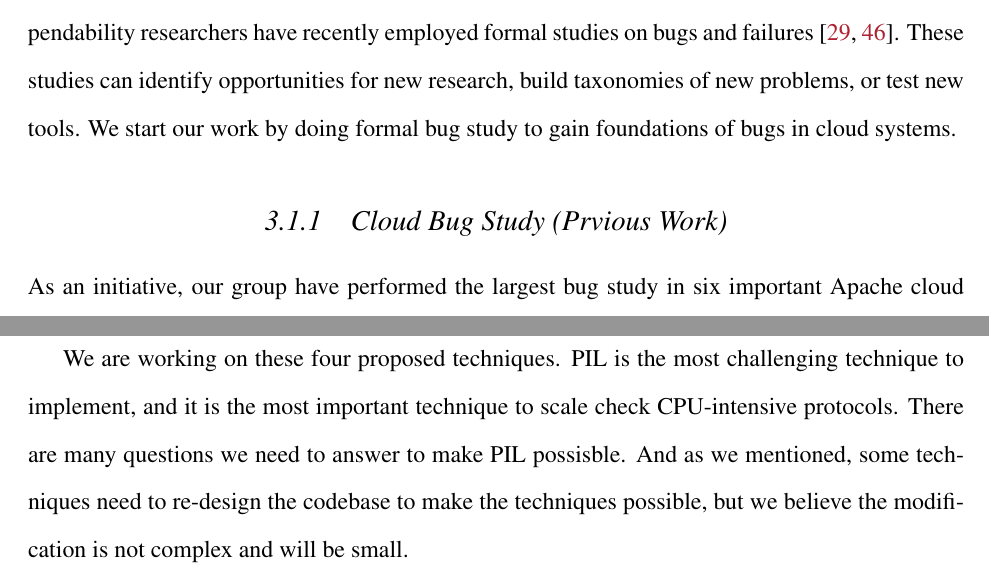
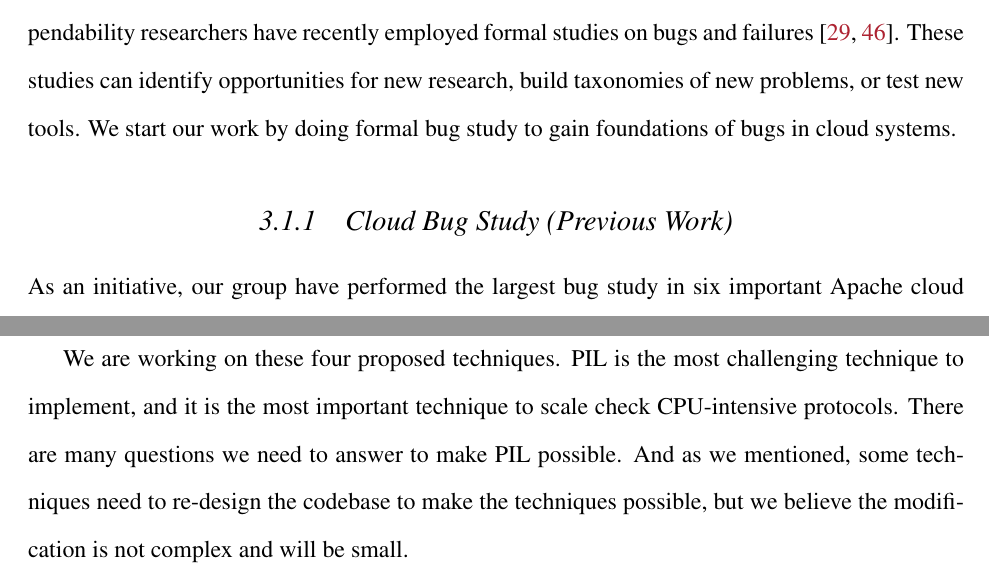
Before and after one commit to tanakorn/dissertation, a LaTeX thesis (main.tex, which reads detail-sck.tex, detail-study.tex): two parts of pages 19 and 29 of 38, joined at a grey line, cut so that both start at the same text. Compiled offline with pdfLaTeX.

Commit message:
Fix typo and change title

```diff
--- a/detail-sck.tex
+++ b/detail-sck.tex
@@ -162,7 +162,7 @@ network bypass from SPC.
 We are working on these four proposed techniques. PIL is the most challenging
 technique to implement, and it is the most important technique to scale check
 CPU-intensive protocols. There are many questions we need to answer to make PIL
-possisble.
+possible.
 %
 And as we mentioned, some techniques need to re-design the codebase to make the
 techniques possible, but we believe the modification is not complex and will be
--- a/detail-study.tex
+++ b/detail-study.tex
@@ -7,7 +7,7 @@ studies can identify opportunities for new research, build taxonomies of new
 problems, or test new tools. We start our work by doing formal bug study to gain
 foundations of bugs in cloud systems.
 
-\subsection{Cloud Bug Study (Prvious Work)}
+\subsection{Cloud Bug Study (Previous Work)}
 
 As an initiative, our group have performed the largest bug study in six
 important Apache cloud infrastructures including Cassandra, Flume, Hadoop
--- a/main.tex
+++ b/main.tex
@@ -9,7 +9,7 @@
 
 \input{macros}
 \input{numbers}
-\def \mytitle {Unearthing Dependability Bugs in Cloud-Scale Distributed Systems}
+\def \mytitle {Unearthing Concurrency and Scalability Bugs in Cloud-Scale Distributed Systems}
 %\usepackage[bookmarks=false]{hyperref}
 
 %% Use these commands to set biographic information for the title page:
```
